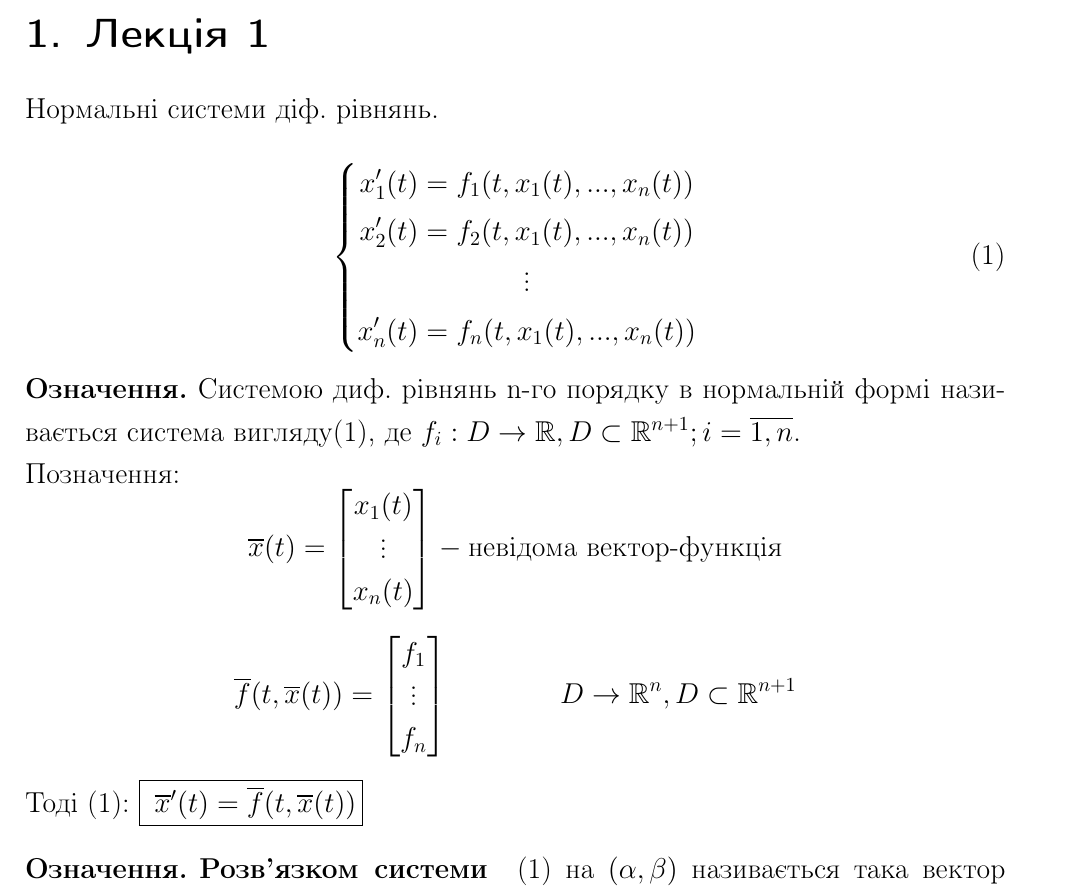
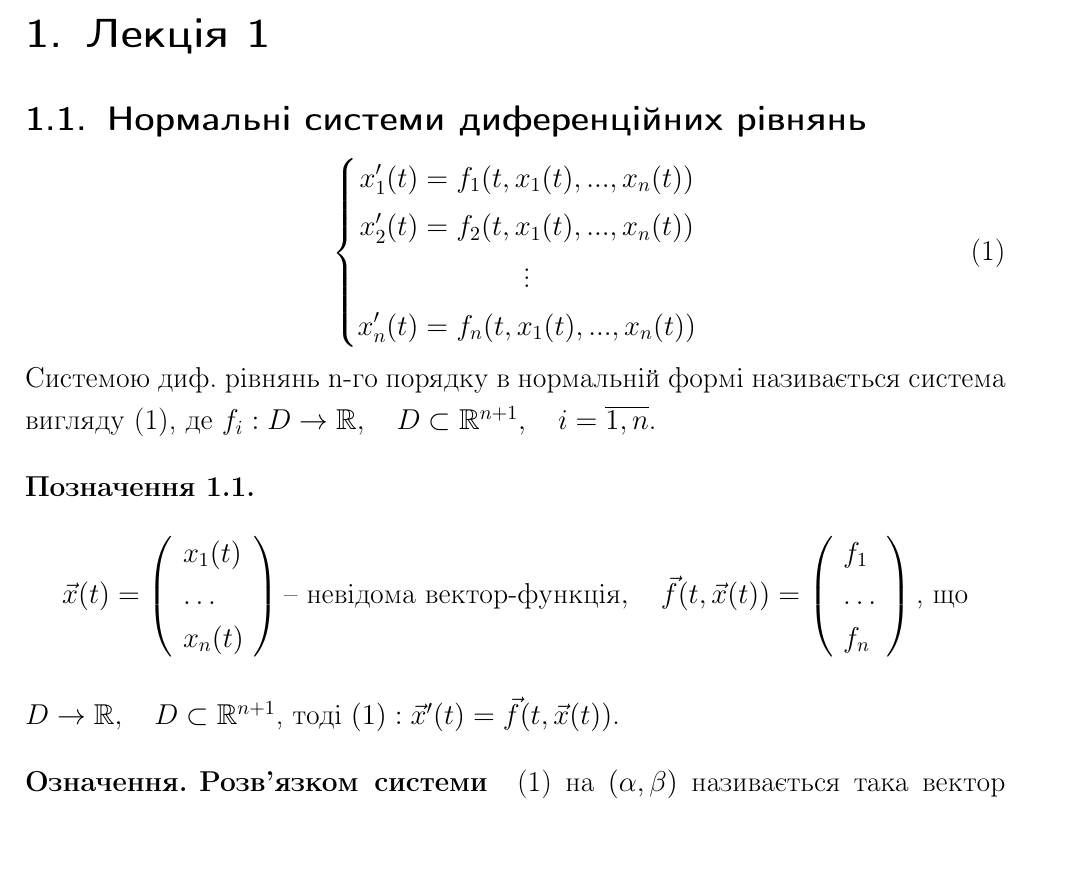
Before and after one commit to noasck/TeX_docs, a LaTeX document (Stability theory/lectures.tex): part of page 3 of 6, cut so that both start at the same text, the shorter picture padded with empty space. Compiled offline with pdfLaTeX.

Commit message:
upd format

```diff
--- a/Stability theory/lectures.tex
+++ b/Stability theory/lectures.tex
@@ -17,10 +17,15 @@
 \theoremstyle{definition}
 \newtheorem{statement}{Утверждение}[section]
 \newmdtheoremenv{boxteo}{Теорема}[section]
+\newtheorem{look}{Позначення}[section]
+
 \setlength\parindent{0pt}
+
 \DeclareMathOperator*\lowlim{\underline{lim}}
 \DeclareMathOperator*\uplim{\overline{lim}}
+
 \newcommand\independent{\protect\mathpalette{\protect\independenT}{\perp}}
+
 \def\independenT#1#2{\mathrel{\rlap{$#1#2$}\mkern2mu{#1#2}}}
 
 % Default fixed font does not support bold face
@@ -71,12 +73,11 @@
 
 
 \tableofcontents
-
 \newpage
 
 \section{Лекція 1}
+\subsection{Нормальні системи диференційних рівнянь}
 
-Нормальні системи діф. рівнянь.
 
 \be
 \left\lbrace
@@ -88,25 +89,23 @@ x'_2 (t) = f_2(t, x_1 (t), ... , x_n(t)) \\
 \end{gathered}\right.
 \ee
 
-\bd
- Системою диф. рівнянь n-го порядку в нормальній формі називається система вигляду(1), де $ f_i : D \to \mathbb{R}, D \subset \mathbb{R}^{n+1 }; i = \overline{1, n}$.\\
- Позначення:
-$$ \overline{x} (t) = \begin{bmatrix}
- x_1(t) \\
- \vdots\\
- x_n(t)
-\end{bmatrix} - \text{невідома вектор-функція}$$
-$$
-\overline{f} (t, \overline{x} (t)) = \begin{bmatrix}
- f_1 \\
- \vdots
- \\
- f_n
-\end{bmatrix} \qquad \qquad D \to \mathbb{R}^{n}, D \subset \mathbb{R}^{n+1}
-$$
 
-Тоді (1): \fbox{ $  \overline{x}' (t) = \overline{f} (t, \overline{x} (t))$}
-\ed
+ Системою диф. рівнянь n-го порядку в нормальній формі називається система вигляду (1), де $ f_i : D \to \mathbb{R}, \quad D \subset \mathbb{R}^{n+1 }, \quad i = \overline{1, n}$.
+\look
+\[
+      \vec{x}(t) = \left(\begin{array}{l}
+      x_1(t)    \\
+      \dots     \\
+      x_n(t)
+      \end{array}\right) \text{-- невідома вектор-функція}, \quad
+      \vec{f}(t, \vec{x}(t)) = \left(\begin{array}{l}
+      f_1     \\
+      \dots  \\
+      f_n
+      \end{array}\right) \text{, що}
+\]
+$D \rightarrow \mathbb{R}, \quad D \subset \mathbb{R}^{n+1}$, тоді $(1): \vec{x}'(t) = \vec{f}(t, \vec{x}(t))$.
+
 
 \def\rect{\textbf{П}}
 \bd
```
Also changed, not shown: Stability theory/lectures.pdf, Stability theory/lectures.tex (5 more changed lines).
